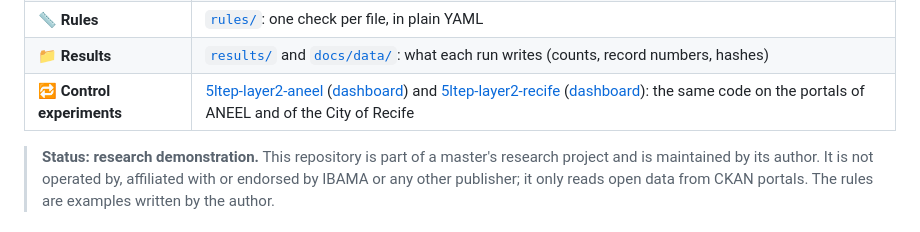
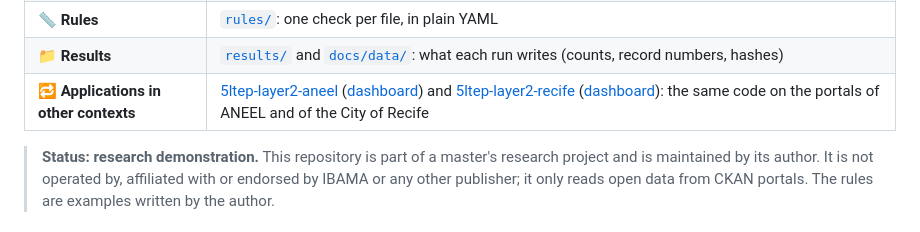
Before and after one commit to lsp3cesarschool/5ltep-layer2, a Markdown page: README.md, the part around the change. Rendered like a GitHub page.

Commit message:
docs: describe ANEEL and Recife as applications in other contexts

```diff
--- a/README.md
+++ b/README.md
@@ -16,7 +16,7 @@ review, never a verdict on the data.
 | 📄 **Latest results (plain text)** | [`signals.md`](signals.md): every rule with its signal count and the health of each source, rebuilt by each run, readable without JavaScript |
 | 📏 **Rules** | [`rules/`](rules/): one check per file, in plain YAML |
 | 📁 **Results** | [`results/`](results/) and [`docs/data/`](docs/data/): what each run writes (counts, record numbers, hashes) |
-| 🔁 **Control experiments** | [5ltep-layer2-aneel](https://github.com/lsp3cesarschool/5ltep-layer2-aneel) ([dashboard](https://lsp3cesarschool.github.io/5ltep-layer2-aneel/?lang=en)) and [5ltep-layer2-recife](https://github.com/lsp3cesarschool/5ltep-layer2-recife) ([dashboard](https://lsp3cesarschool.github.io/5ltep-layer2-recife/?lang=en)): the same code on the portals of ANEEL and of the City of Recife |
+| 🔁 **Applications in other contexts** | [5ltep-layer2-aneel](https://github.com/lsp3cesarschool/5ltep-layer2-aneel) ([dashboard](https://lsp3cesarschool.github.io/5ltep-layer2-aneel/?lang=en)) and [5ltep-layer2-recife](https://github.com/lsp3cesarschool/5ltep-layer2-recife) ([dashboard](https://lsp3cesarschool.github.io/5ltep-layer2-recife/?lang=en)): the same code on the portals of ANEEL and of the City of Recife |
 
 > **Status: research demonstration.** This repository is part of a master's research project and
 > is maintained by its author. It is not operated by, affiliated with or endorsed by IBAMA or any
```
Also changed, not shown: LEIAME.md (+1 -1 lines).
